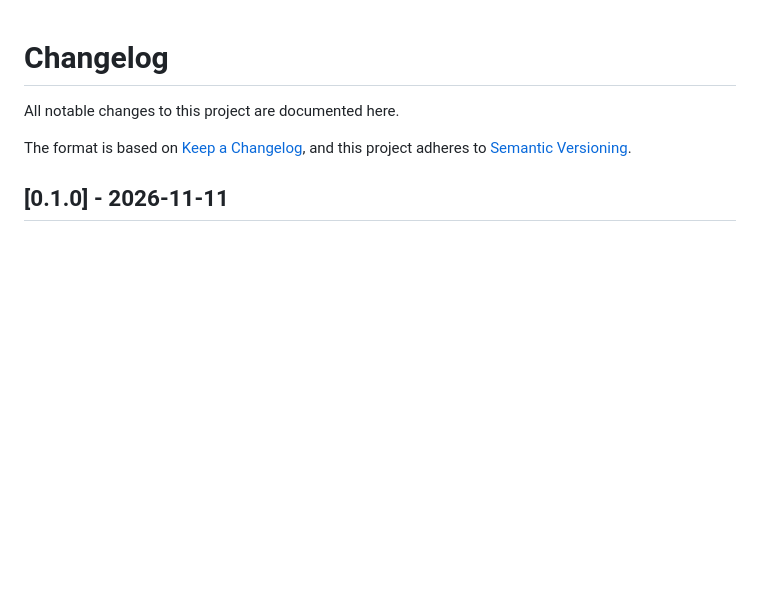
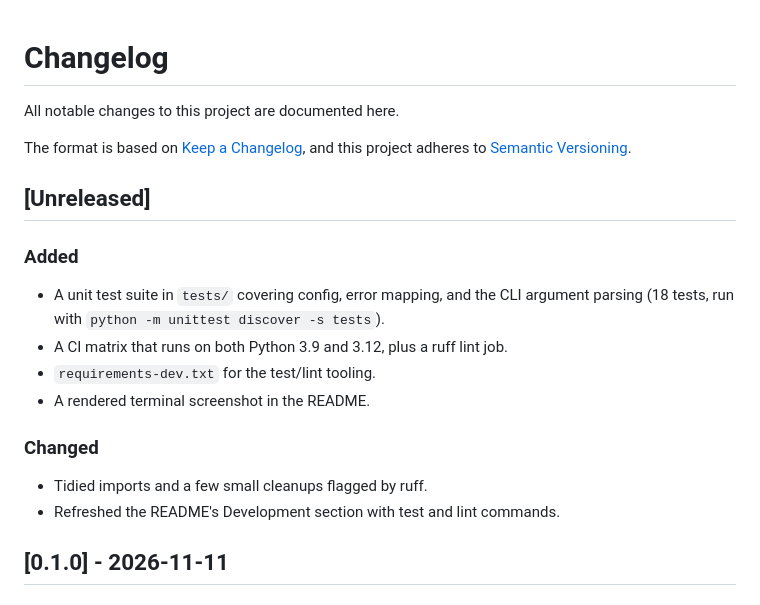
Before and after one commit to pakewnn-cpu/askgo-cli, a Markdown page: CHANGELOG.md, the part around the change. Rendered like a GitHub page; blank space fills up the shorter version.

```diff
--- a/CHANGELOG.md
+++ b/CHANGELOG.md
@@ -4,6 +4,19 @@ All notable changes to this project are documented here.
 
 The format is based on [Keep a Changelog](https://keepachangelog.com/en/1.1.0/),
 and this project adheres to [Semantic Versioning](https://semver.org/).
+
+## [Unreleased]
+
+### Added
+- A unit test suite in `tests/` covering config, error mapping, and the CLI
+  argument parsing (18 tests, run with `python -m unittest discover -s tests`).
+- A CI matrix that runs on both Python 3.9 and 3.12, plus a ruff lint job.
+- `requirements-dev.txt` for the test/lint tooling.
+- A rendered terminal screenshot in the README.
+
+### Changed
+- Tidied imports and a few small cleanups flagged by ruff.
+- Refreshed the README's Development section with test and lint commands.
 
 ## [0.1.0] - 2026-11-11
 
```
Also changed, not shown: README.md (+25 -4 lines), docs/demo.png (added), 17 other files.
